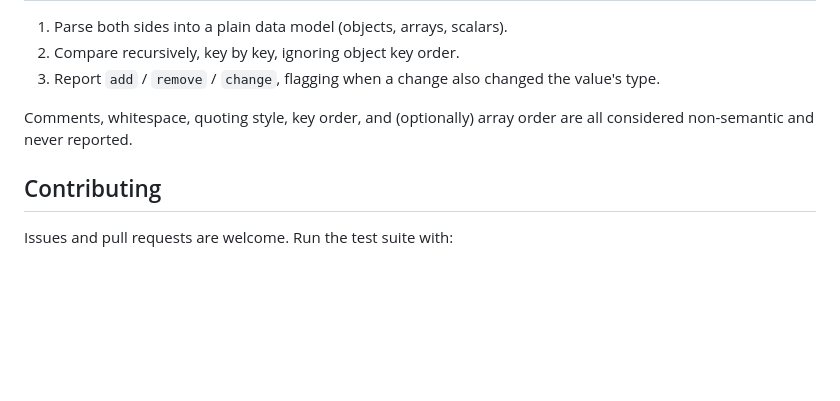
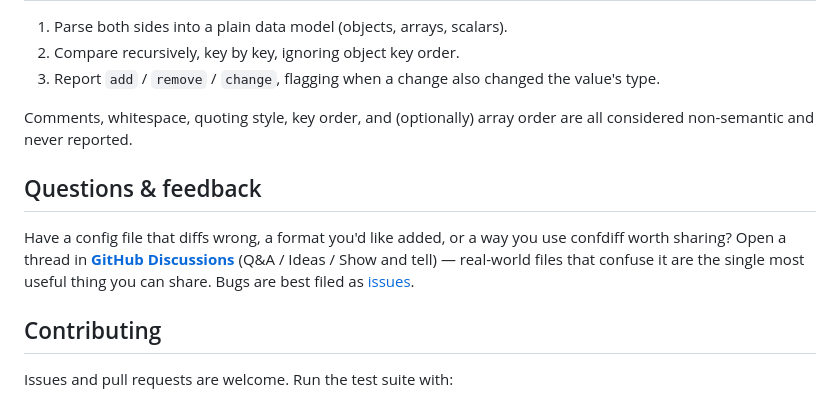
Before and after one commit to esperanza-volkov/confdiff, a Markdown page: README.md, the part around the change. GitHub-like rendering; blank space fills up the shorter version.

Commit message:
docs: add Questions & feedback section pointing to GitHub Discussions

```diff
--- a/README.md
+++ b/README.md
@@ -480,6 +480,15 @@ Each `Change` is `{ path, kind: "add"|"remove"|"change", oldValue?, newValue?, t
 Comments, whitespace, quoting style, key order, and (optionally) array order are
 all considered non-semantic and never reported.
 
+## Questions & feedback
+
+Have a config file that diffs wrong, a format you'd like added, or a way you use
+confdiff worth sharing? Open a thread in
+**[GitHub Discussions](https://github.com/esperanza-volkov/confdiff/discussions)**
+(Q&A / Ideas / Show and tell) — real-world files that confuse it are the single
+most useful thing you can share. Bugs are best filed as
+[issues](https://github.com/esperanza-volkov/confdiff/issues).
+
 ## Contributing
 
 Issues and pull requests are welcome. Run the test suite with:
```
